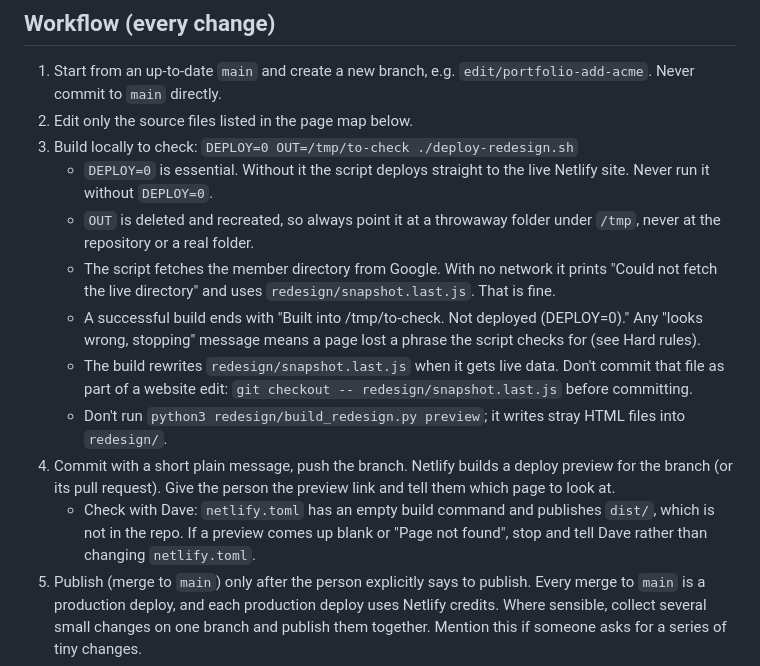
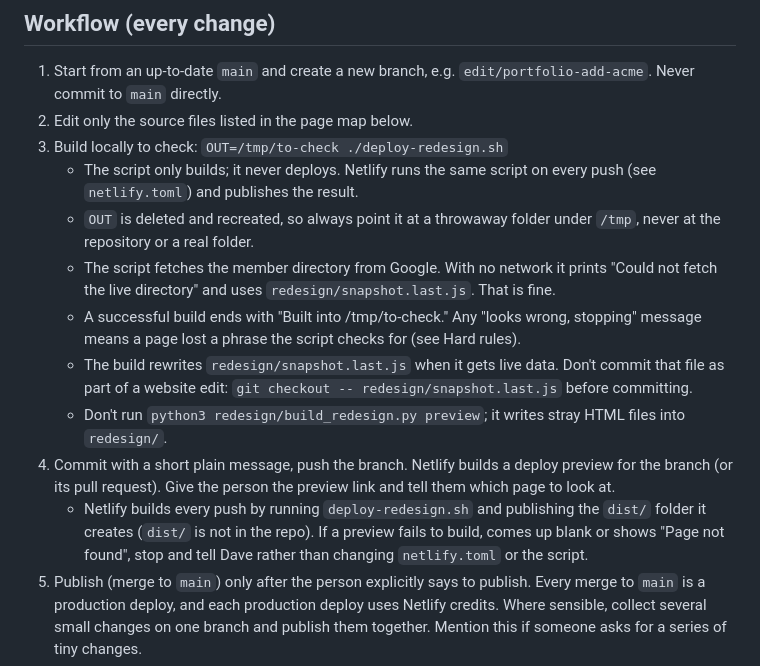
Before and after one commit to domeara01/techoperators-site, a Markdown page: CLAUDE.md, the part around the change. Rendered like a GitHub page.

Commit message:
Refresh build notes: the build script no longer deploys
The house rules and update-website skill still described a DEPLOY=0 switch
and an empty Netlify build command. The script now only builds and Netlify
runs it on every push, so drop the stale warnings and fix the expected
success message.

Co-Authored-By: Claude Opus 5.5 <noreply@anthropic.com>
Claude-Session: https://claude.ai/code/session_01PUdeBgocC4F8ikPEaazXyM

```diff
--- a/CLAUDE.md
+++ b/CLAUDE.md
@@ -12,15 +12,15 @@ Read this before any change in this repository. For an edit request, also follow
 ## Workflow (every change)
 1. Start from an up-to-date `main` and create a new branch, e.g. `edit/portfolio-add-acme`. Never commit to `main` directly.
 2. Edit only the source files listed in the page map below.
-3. Build locally to check: `DEPLOY=0 OUT=/tmp/to-check ./deploy-redesign.sh`
-   - `DEPLOY=0` is essential. Without it the script deploys straight to the live Netlify site. Never run it without `DEPLOY=0`.
+3. Build locally to check: `OUT=/tmp/to-check ./deploy-redesign.sh`
+   - The script only builds; it never deploys. Netlify runs the same script on every push (see `netlify.toml`) and publishes the result.
    - `OUT` is deleted and recreated, so always point it at a throwaway folder under `/tmp`, never at the repository or a real folder.
    - The script fetches the member directory from Google. With no network it prints "Could not fetch the live directory" and uses `redesign/snapshot.last.js`. That is fine.
-   - A successful build ends with "Built into /tmp/to-check. Not deployed (DEPLOY=0)." Any "looks wrong, stopping" message means a page lost a phrase the script checks for (see Hard rules).
+   - A successful build ends with "Built into /tmp/to-check." Any "looks wrong, stopping" message means a page lost a phrase the script checks for (see Hard rules).
    - The build rewrites `redesign/snapshot.last.js` when it gets live data. Don't commit that file as part of a website edit: `git checkout -- redesign/snapshot.last.js` before committing.
    - Don't run `python3 redesign/build_redesign.py preview`; it writes stray HTML files into `redesign/`.
 4. Commit with a short plain message, push the branch. Netlify builds a deploy preview for the branch (or its pull request). Give the person the preview link and tell them which page to look at.
-   - Check with Dave: `netlify.toml` has an empty build command and publishes `dist/`, which is not in the repo. If a preview comes up blank or "Page not found", stop and tell Dave rather than changing `netlify.toml`.
+   - Netlify builds every push by running `deploy-redesign.sh` and publishing the `dist/` folder it creates (`dist/` is not in the repo). If a preview fails to build, comes up blank or shows "Page not found", stop and tell Dave rather than changing `netlify.toml` or the script.
 5. Publish (merge to `main`) only after the person explicitly says to publish. Every merge to `main` is a production deploy, and each production deploy uses Netlify credits. Where sensible, collect several small changes on one branch and publish them together. Mention this if someone asks for a series of tiny changes.
 6. After publishing, tell them it is live and delete the branch.
 
```
Also changed, not shown: 1 other file.
